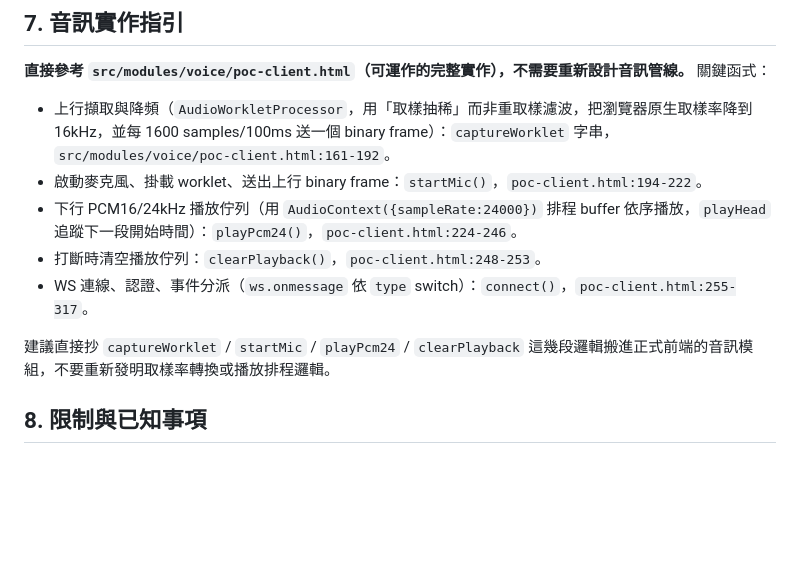
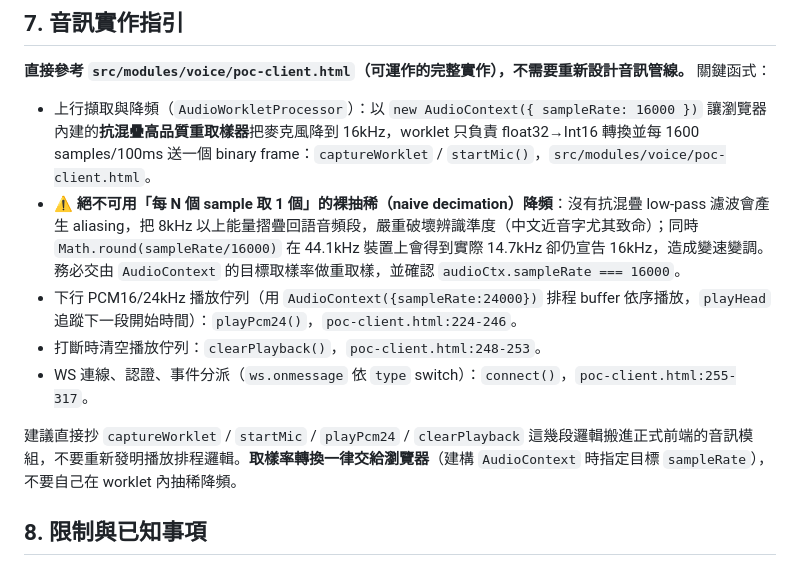
Before and after one commit to yuzen9622/taipei-accessible-backend, a Markdown page: docs/specs/VOICE_WS_PROTOCOL.md, the part around one of its changes. GitHub-like rendering; blank space fills up the shorter version.

```diff
--- a/docs/specs/VOICE_WS_PROTOCOL.md
+++ b/docs/specs/VOICE_WS_PROTOCOL.md
@@ -180,13 +236,13 @@ curl -X POST https://<host>/api/v1/user/login \
 
 **直接參考 `src/modules/voice/poc-client.html`（可運作的完整實作），不需要重新設計音訊管線。** 關鍵函式：
 
-- 上行擷取與降頻（`AudioWorkletProcessor`，用「取樣抽稀」而非重取樣濾波，把瀏覽器原生取樣率降到 16kHz，並每 1600 samples/100ms 送一個 binary frame）：`captureWorklet` 字串，`src/modules/voice/poc-client.html:161-192`。
-- 啟動麥克風、掛載 worklet、送出上行 binary frame：`startMic()`，`poc-client.html:194-222`。
+- 上行擷取與降頻（`AudioWorkletProcessor`）：以 `new AudioContext({ sampleRate: 16000 })` 讓瀏覽器內建的**抗混疊高品質重取樣器**把麥克風降到 16kHz，worklet 只負責 float32→Int16 轉換並每 1600 samples/100ms 送一個 binary frame：`captureWorklet` / `startMic()`，`src/modules/voice/poc-client.html`。
+- **⚠️ 絕不可用「每 N 個 sample 取 1 個」的裸抽稀（naive decimation）降頻**：沒有抗混疊 low-pass 濾波會產生 aliasing，把 8kHz 以上能量摺疊回語音頻段，嚴重破壞辨識準度（中文近音字尤其致命）；同時 `Math.round(sampleRate/16000)` 在 44.1kHz 裝置上會得到實際 14.7kHz 卻仍宣告 16kHz，造成變速變調。務必交由 `AudioContext` 的目標取樣率做重取樣，並確認 `audioCtx.sampleRate === 16000`。
 - 下行 PCM16/24kHz 播放佇列（用 `AudioContext({sampleRate:24000})` 排程 buffer 依序播放，`playHead` 追蹤下一段開始時間）：`playPcm24()`，`poc-client.html:224-246`。
 - 打斷時清空播放佇列：`clearPlayback()`，`poc-client.html:248-253`。
 - WS 連線、認證、事件分派（`ws.onmessage` 依 `type` switch）：`connect()`，`poc-client.html:255-317`。
 
-建議直接抄 `captureWorklet` / `startMic` / `playPcm24` / `clearPlayback` 這幾段邏輯搬進正式前端的音訊模組，不要重新發明取樣率轉換或播放排程邏輯。
+建議直接抄 `captureWorklet` / `startMic` / `playPcm24` / `clearPlayback` 這幾段邏輯搬進正式前端的音訊模組，不要重新發明播放排程邏輯。**取樣率轉換一律交給瀏覽器**（建構 `AudioContext` 時指定目標 `sampleRate`），不要自己在 worklet 內抽稀降頻。
 
 ## 8. 限制與已知事項
 
```
Also changed, not shown: other parts of docs/specs/VOICE_WS_PROTOCOL.md (+62 -6 lines), docs/place-search-plan.md (added, +182 -0 lines).
